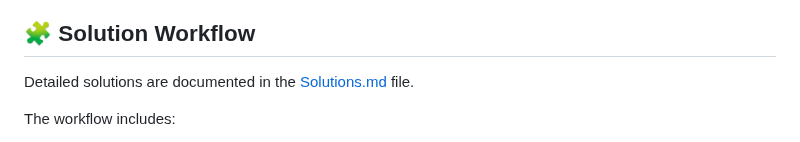
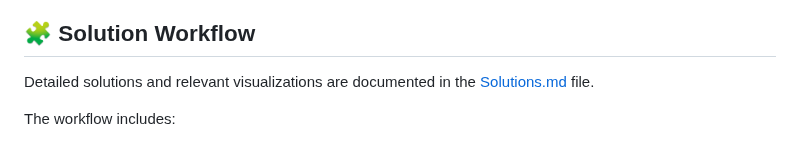
Before and after one commit to ShaikhBorhanUddin/Unicorn_Project, a Markdown page: README.md, the part around the change. GitHub-like rendering.

```diff
--- a/README.md
+++ b/README.md
@@ -86,7 +86,7 @@ Unicorn_Company_Analysis/
 
 ## 🧩 Solution Workflow
 
-Detailed solutions are documented in the [Solutions.md](https://github.com/ShaikhBorhanUddin/Unicorn_Company_Analysis/blob/main/Solutions.md) file.
+Detailed solutions and relevant visualizations are documented in the [Solutions.md](https://github.com/ShaikhBorhanUddin/Unicorn_Company_Analysis/blob/main/Solutions.md) file.
 
 The workflow includes:
 1. **Database Design**: ERD creation and schema setup
```
